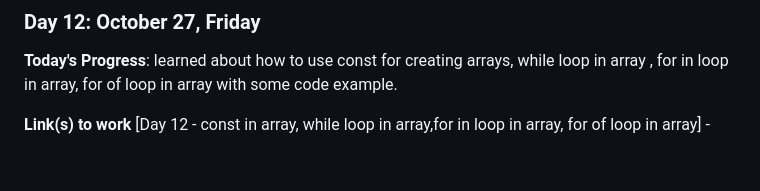
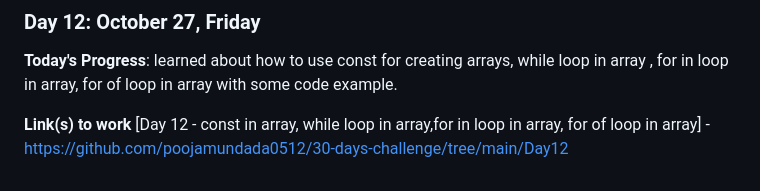
Before and after one commit to poojamundada0512/30-days-challenge, a Markdown page: log.md, the part around the change. Rendered like a GitHub page.

```diff
--- a/log.md
+++ b/log.md
@@ -94,4 +94,4 @@
 **Today's Progress**: learned about how to use const for creating arrays, while loop in array , for in loop in array, for of loop in array with some code example.
 
 **Link(s) to work**
-[Day 12 - const in array, while loop in array,for in loop in array, for of loop in array] -
+[Day 12 - const in array, while loop in array,for in loop in array, for of loop in array] - https://github.com/poojamundada0512/30-days-challenge/tree/main/Day12
```
Also changed, not shown: README.md (+7 -0 lines).
